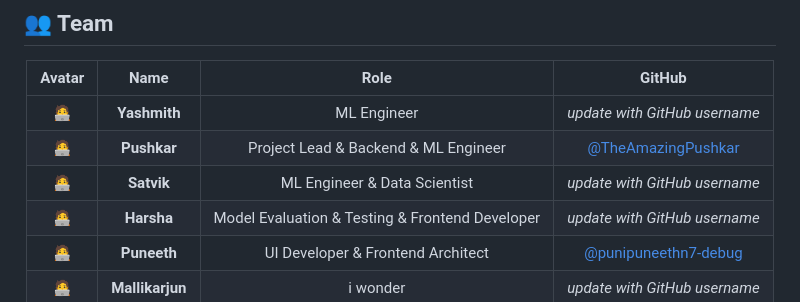
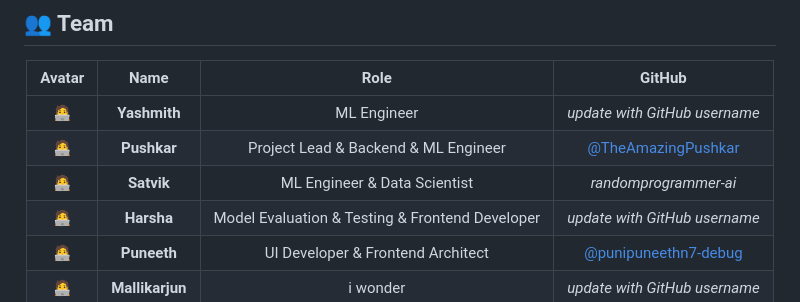
Before and after one commit to TheAmazingPushkar/Einstein-Brothers, a Markdown page: README.md, the part around the change. GitHub-like rendering.

Commit message:
Update README.md
Added Saathwik's github name

```diff
--- a/README.md
+++ b/README.md
@@ -54,7 +54,7 @@ just upskill and ace it guys
 |:------:|:----:|:----:|:------:|
 | 🧑‍💻 | **Yashmith** | ML Engineer| *update with GitHub username* |
 | 🧑‍💻 | **Pushkar** | Project Lead & Backend & ML Engineer| [@TheAmazingPushkar](https://github.com/TheAmazingPushkar) |
-| 🧑‍💻 | **Satvik** | ML Engineer & Data Scientist| *update with GitHub username* |
+| 🧑‍💻 | **Satvik** | ML Engineer & Data Scientist| *randomprogrammer-ai* |
 | 🧑‍💻 | **Harsha** | Model Evaluation & Testing & Frontend Developer| *update with GitHub username* |
 | 🧑‍💻 | **Puneeth** | UI Developer & Frontend Architect| [@punipuneethn7-debug](https://github.com/punipuneethn7-debug) |
 | 🧑‍💻 | **Mallikarjun** | i wonder| *update with GitHub username* |
```
